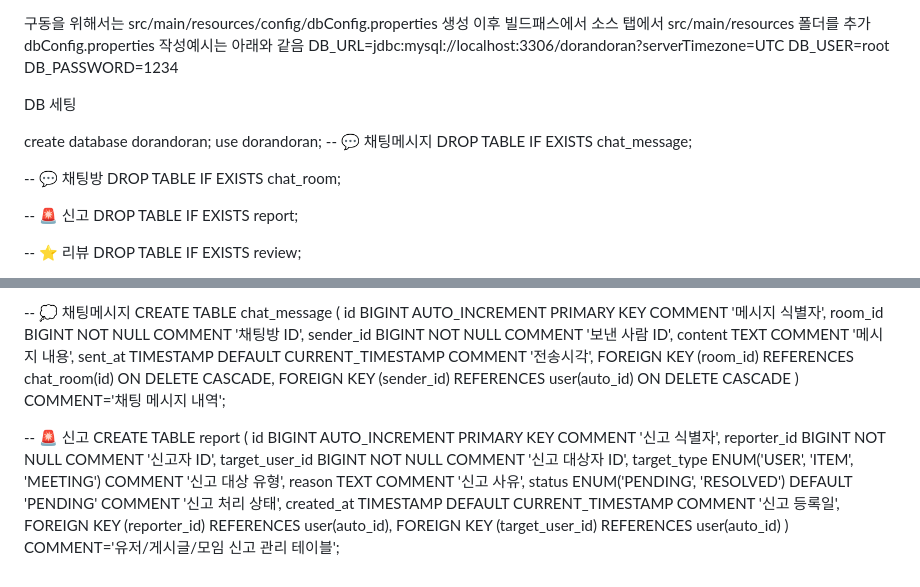
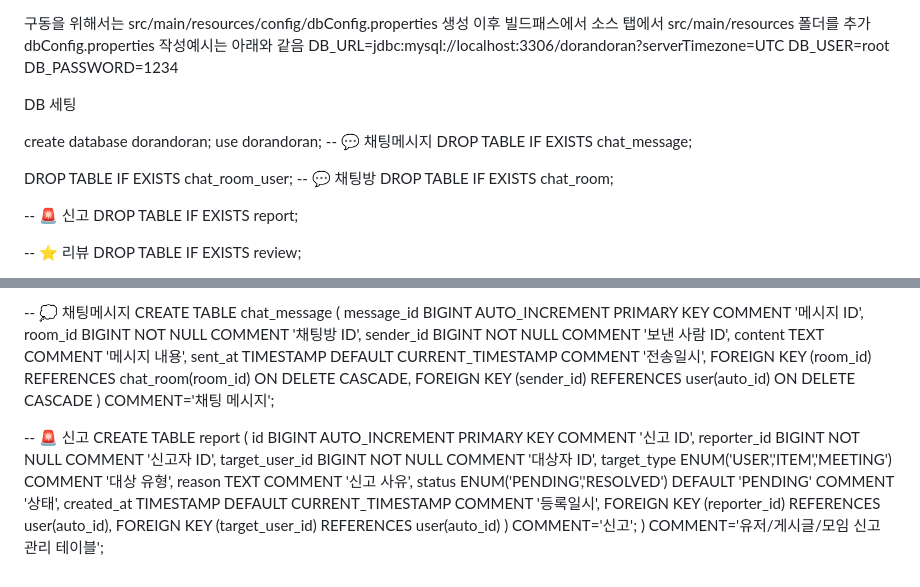
Before and after one commit to Meroong/BackEndGimalProject, a Markdown page: README.md, 2 parts joined by grey strips. Rendered like a GitHub page.

Commit message:
Update README.md
edit chatting table

```diff
--- a/README.md
+++ b/README.md
@@ -11,6 +11,7 @@ use dorandoran;
 -- 💬 채팅메시지
 DROP TABLE IF EXISTS chat_message;
 
+DROP TABLE IF EXISTS chat_room_user;
 -- 💬 채팅방
 DROP TABLE IF EXISTS chat_room;
 
@@ -254,26 +240,27 @@ CREATE TABLE chat_room (
 
 -- 💭 채팅메시지
 CREATE TABLE chat_message (
-    id BIGINT AUTO_INCREMENT PRIMARY KEY COMMENT '메시지 식별자',
+    message_id BIGINT AUTO_INCREMENT PRIMARY KEY COMMENT '메시지 ID',
     room_id BIGINT NOT NULL COMMENT '채팅방 ID',
     sender_id BIGINT NOT NULL COMMENT '보낸 사람 ID',
     content TEXT COMMENT '메시지 내용',
-    sent_at TIMESTAMP DEFAULT CURRENT_TIMESTAMP COMMENT '전송시각',
-    FOREIGN KEY (room_id) REFERENCES chat_room(id) ON DELETE CASCADE,
+    sent_at TIMESTAMP DEFAULT CURRENT_TIMESTAMP COMMENT '전송일시',
+    FOREIGN KEY (room_id) REFERENCES chat_room(room_id) ON DELETE CASCADE,
     FOREIGN KEY (sender_id) REFERENCES user(auto_id) ON DELETE CASCADE
-) COMMENT='채팅 메시지 내역';
+) COMMENT='채팅 메시지';
 
 
 
 -- 🚨 신고
 CREATE TABLE report (
-    id BIGINT AUTO_INCREMENT PRIMARY KEY COMMENT '신고 식별자',
+    id BIGINT AUTO_INCREMENT PRIMARY KEY COMMENT '신고 ID',
     reporter_id BIGINT NOT NULL COMMENT '신고자 ID',
-    target_user_id BIGINT NOT NULL COMMENT '신고 대상자 ID',
-    target_type ENUM('USER', 'ITEM', 'MEETING') COMMENT '신고 대상 유형',
+    target_user_id BIGINT NOT NULL COMMENT '대상자 ID',
+    target_type ENUM('USER','ITEM','MEETING') COMMENT '대상 유형',
     reason TEXT COMMENT '신고 사유',
-    status ENUM('PENDING', 'RESOLVED') DEFAULT 'PENDING' COMMENT '신고 처리 상태',
-    created_at TIMESTAMP DEFAULT CURRENT_TIMESTAMP COMMENT '신고 등록일',
+    status ENUM('PENDING','RESOLVED') DEFAULT 'PENDING' COMMENT '상태',
+    created_at TIMESTAMP DEFAULT CURRENT_TIMESTAMP COMMENT '등록일시',
     FOREIGN KEY (reporter_id) REFERENCES user(auto_id),
     FOREIGN KEY (target_user_id) REFERENCES user(auto_id)
+) COMMENT='신고';
 ) COMMENT='유저/게시글/모임 신고 관리 테이블';
```
Also changed, not shown: other parts of README.md (+66 -81 lines).
